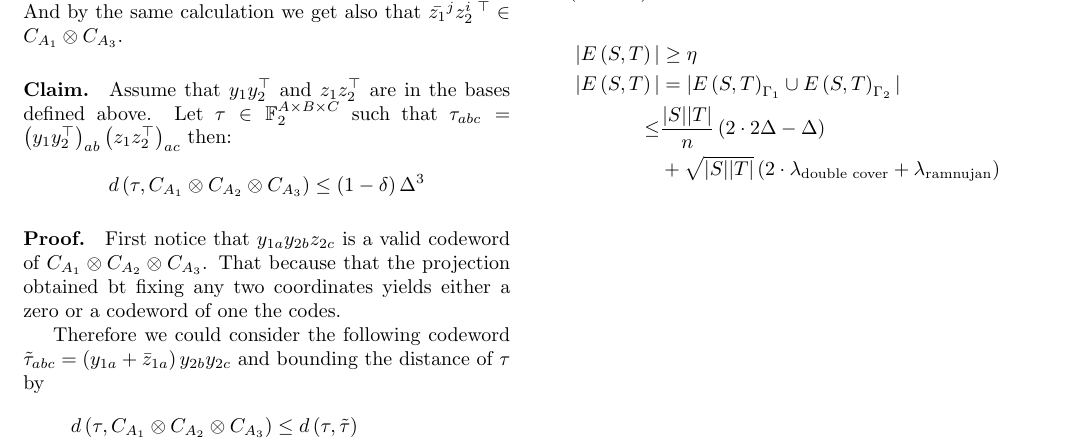
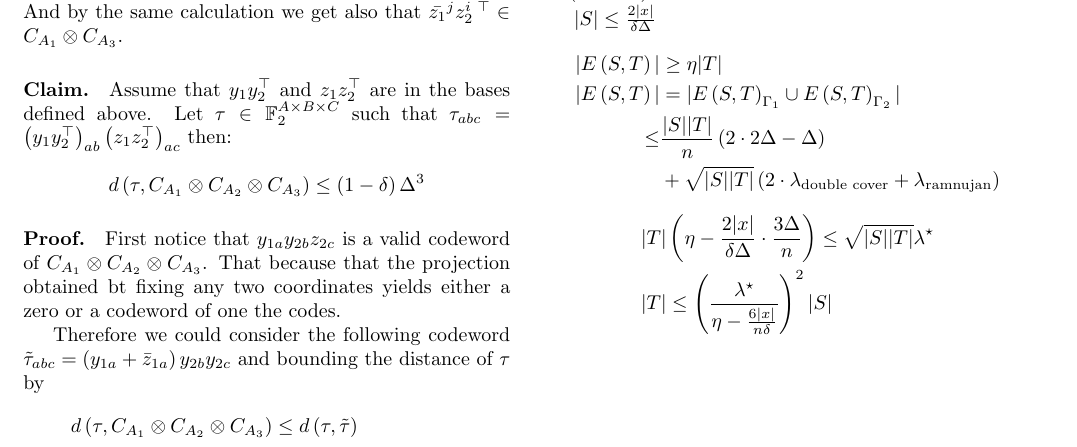
Before and after one commit to dudupo/Academic, a LaTeX document (projects/NLTES_project/ltc.tex): part of page 2 of 2, cut so that both start at the same text. Compiled offline with pdfLaTeX.

Commit message:
compiling -Mon Sep  5 01:15:44 PM IDT 2022

```diff
--- a/projects/NLTES_project/ltc.tex
+++ b/projects/NLTES_project/ltc.tex
@@ -206,12 +206,18 @@
     \paragraph{Dense Normal Net Countiong} Let us call the normal vertices the vertices with degree less then $\xi$ in $\Gu = \Gamma_{1}^{x} \cup \Gamma_{2}^{x}$.
     And Let us say that that an edge of $\Gu$ is heavy if it is incident to at least $\eta$ squares in $\Gsa$ and $\Gsb$. Let $ T$ be set of vertices in $V_0$ that are connected to (at least) one normal vertex.
 
-    %$ |S| \le \frac{2|x|}{ \delta\Delta }$
+    $ |S| \le \frac{2|x|}{ \delta\Delta }$
     \begin{equation*}
       \begin{split}
-	|E\left( S,T \right)| & \ge \eta \\
+	|E\left( S,T \right)| & \ge \eta |T| \\
 	|E\left( S,T \right)| & = |E\left( S,T \right)_{\Gamma_{1}} \cup E\left( S,T \right)_{\Gamma_{2}} | \\
       \le & \frac{|S||T|}{n}\left( 2 \cdot 2\Delta - \Delta  \right) \\ & + \sqrt{|S||T|}\left( 2\cdot \lambda_{ \text{double cover} } + \lambda_{ \text{ramnujan} }    \right)
+      \end{split}
+    \end{equation*}
+    \begin{equation*}
+      \begin{split}
+	& |T|\left( \eta - \frac{2|x|}{\delta\Delta}\cdot\frac{3\Delta}{n}  \right)\le \sqrt{|S||T|}\lambda^{\star} \\
+	& |T| \le \left(\frac{\lambda^{\star}}{\eta - \frac{6|x|}{n \delta}}\right)^{2}|S|
       \end{split}
     \end{equation*}
 \end{multicols*}
```
Also changed, not shown: projects/pdfs/ltc.pdf.
